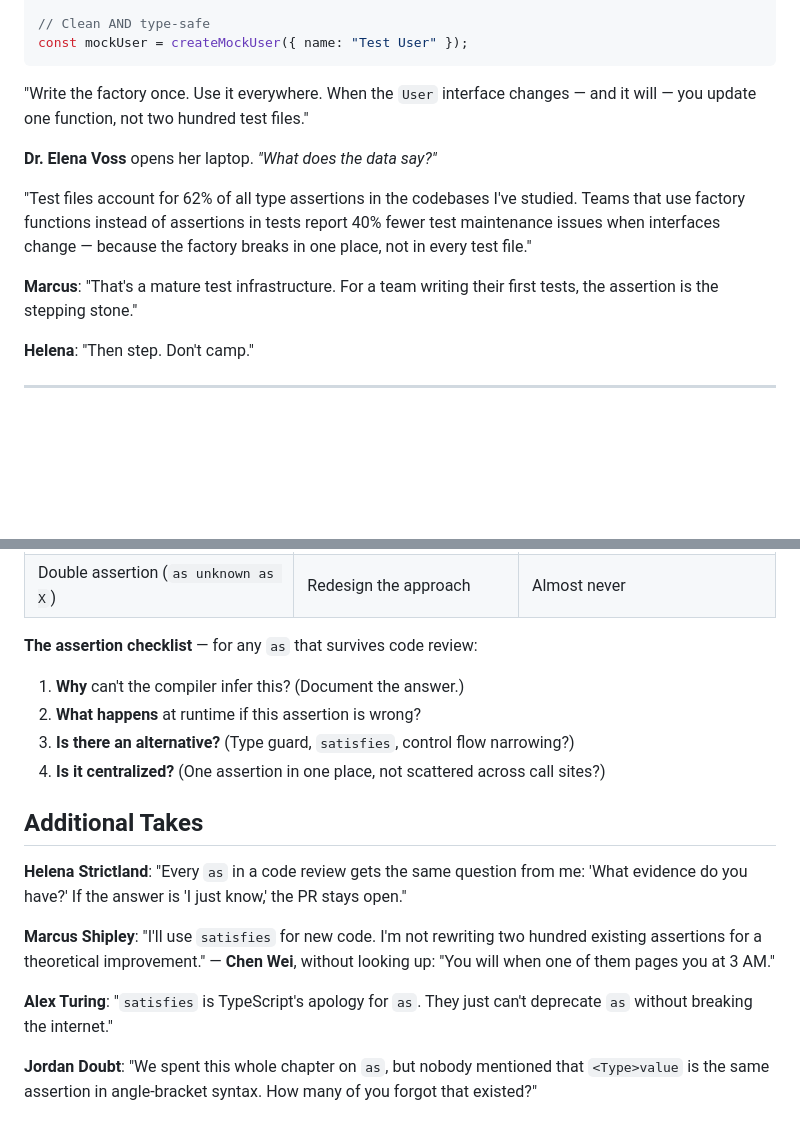
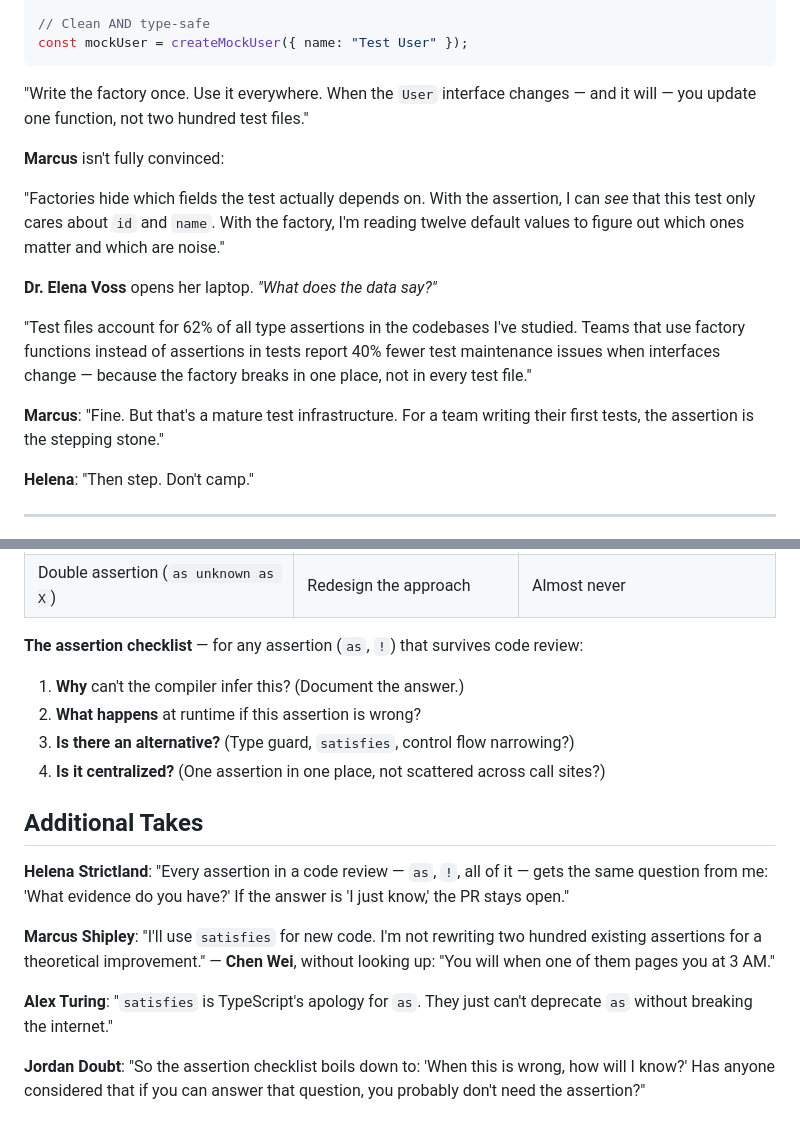
Before and after one commit to eliraz-refael/it-depends-ts-book, a Markdown page: book/01-the-type-system/02-type-assertions.md, 2 parts joined by grey strips. GitHub-like rendering; blank space fills up the shorter version.

```diff
--- a/book/01-the-type-system/02-type-assertions.md
+++ b/book/01-the-type-system/02-type-assertions.md
@@ -227,11 +244,15 @@ const mockUser = createMockUser({ name: "Test User" });
 
 "Write the factory once. Use it everywhere. When the `User` interface changes — and it will — you update one function, not two hundred test files."
 
+**Marcus** isn't fully convinced:
+
+"Factories hide which fields the test actually depends on. With the assertion, I can *see* that this test only cares about `id` and `name`. With the factory, I'm reading twelve default values to figure out which ones matter and which are noise."
+
 **Dr. Elena Voss** opens her laptop. *"What does the data say?"*
 
 "Test files account for 62% of all type assertions in the codebases I've studied. Teams that use factory functions instead of assertions in tests report 40% fewer test maintenance issues when interfaces change — because the factory breaks in one place, not in every test file."
 
-**Marcus**: "That's a mature test infrastructure. For a team writing their first tests, the assertion is the stepping stone."
+**Marcus**: "Fine. But that's a mature test infrastructure. For a team writing their first tests, the assertion is the stepping stone."
 
 **Helena**: "Then step. Don't camp."
 
@@ -368,7 +412,7 @@ He draws a simple diagram: a line from "the lie" on one end to "the crash" on th
 | Library types are wrong | Fix the types / PR upstream | `as` with documented justification |
 | Double assertion (`as unknown as X`) | Redesign the approach | Almost never |
 
-**The assertion checklist** — for any `as` that survives code review:
+**The assertion checklist** — for any assertion (`as`, `!`) that survives code review:
 
 1. **Why** can't the compiler infer this? (Document the answer.)
 2. **What happens** at runtime if this assertion is wrong?
@@ -377,10 +421,10 @@ He draws a simple diagram: a line from "the lie" on one end to "the crash" on th
 
 ## Additional Takes
 
-**Helena Strictland**: "Every `as` in a code review gets the same question from me: 'What evidence do you have?' If the answer is 'I just know,' the PR stays open."
+**Helena Strictland**: "Every assertion in a code review — `as`, `!`, all of it — gets the same question from me: 'What evidence do you have?' If the answer is 'I just know,' the PR stays open."
 
 **Marcus Shipley**: "I'll use `satisfies` for new code. I'm not rewriting two hundred existing assertions for a theoretical improvement." — **Chen Wei**, without looking up: "You will when one of them pages you at 3 AM."
 
 **Alex Turing**: "`satisfies` is TypeScript's apology for `as`. They just can't deprecate `as` without breaking the internet."
 
-**Jordan Doubt**: "We spent this whole chapter on `as`, but nobody mentioned that `<Type>value` is the same assertion in angle-bracket syntax. How many of you forgot that existed?"
+**Jordan Doubt**: "So the assertion checklist boils down to: 'When this is wrong, how will I know?' Has anyone considered that if you can answer that question, you probably don't need the assertion?"
```
Also changed, not shown: other parts of book/01-the-type-system/02-type-assertions.md (+45 -5 lines).
